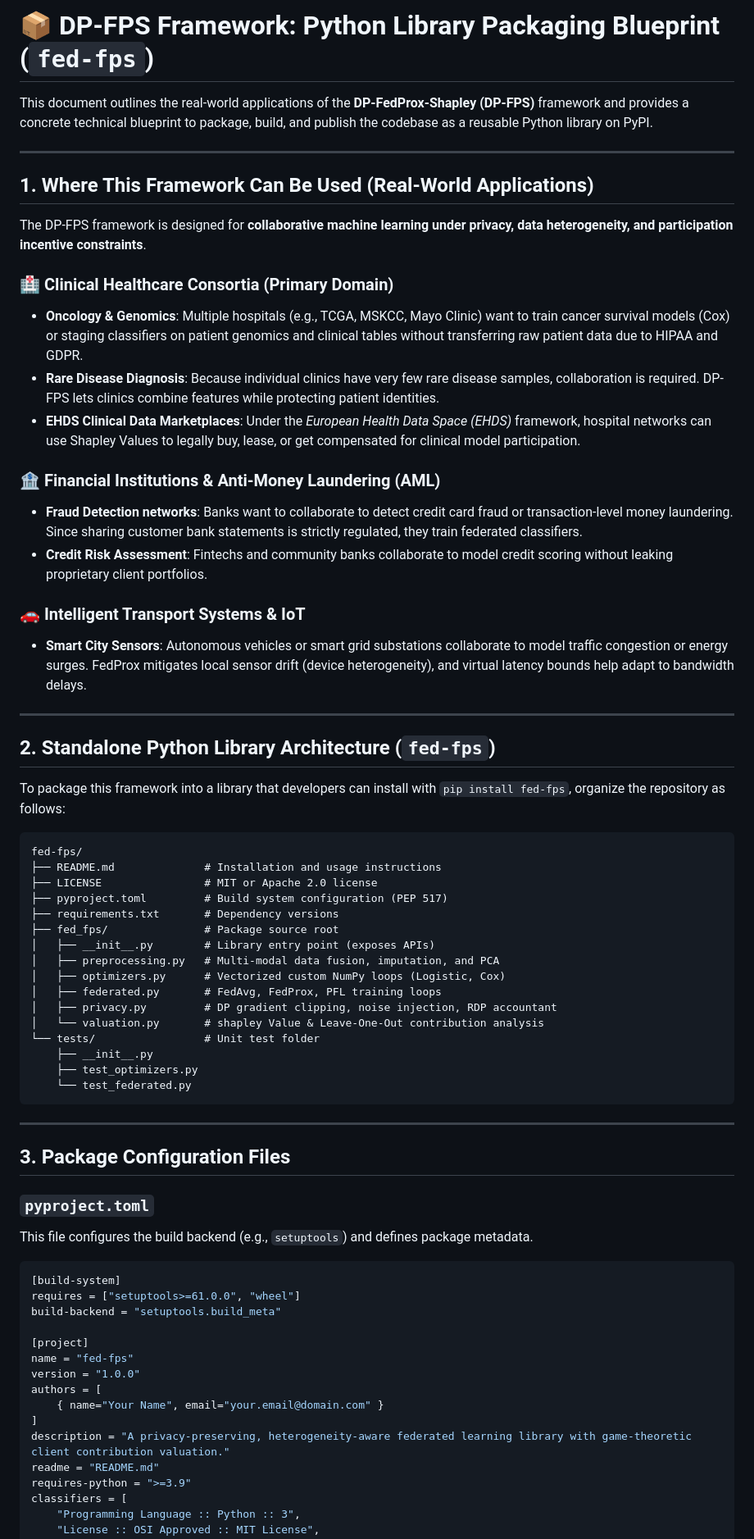
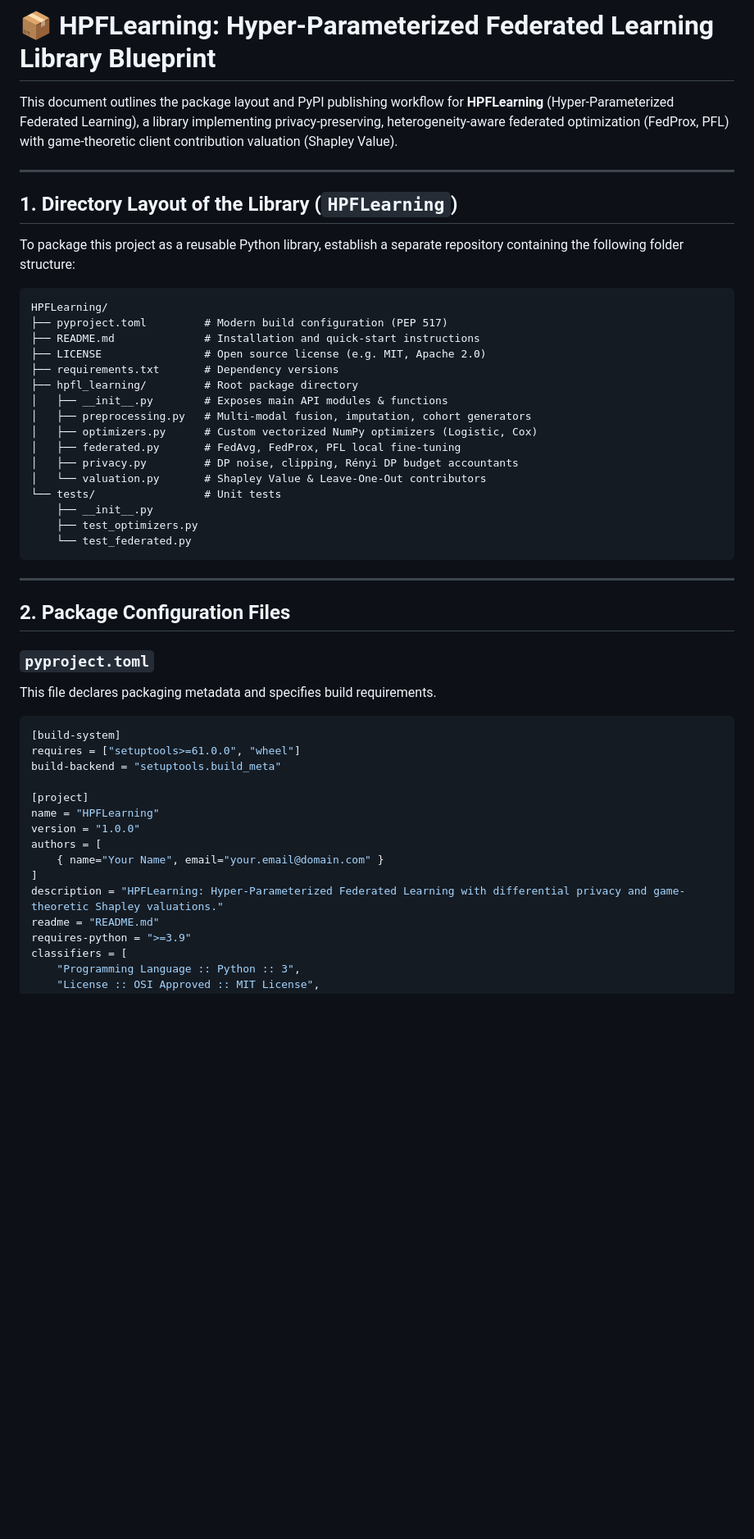
Before and after one commit to JeyanthPonnaluri/Mini_Project_RVR, a Markdown page: Research Papers/library_design_blueprint.md, the part around one of its changes. Shown at 82% size. Rendered like a GitHub page; blank space fills up the shorter version.

````diff
--- a/Research Papers/library_design_blueprint.md
+++ b/Research Papers/library_design_blueprint.md
@@ -1,45 +1,27 @@
-# 📦 DP-FPS Framework: Python Library Packaging Blueprint (`fed-fps`)
+# 📦 HPFLearning: Hyper-Parameterized Federated Learning Library Blueprint
 
-This document outlines the real-world applications of the **DP-FedProx-Shapley (DP-FPS)** framework and provides a concrete technical blueprint to package, build, and publish the codebase as a reusable Python library on PyPI.
+This document outlines the package layout and PyPI publishing workflow for **HPFLearning** (Hyper-Parameterized Federated Learning), a library implementing privacy-preserving, heterogeneity-aware federated optimization (FedProx, PFL) with game-theoretic client contribution valuation (Shapley Value).
 
 ---
 
-## 1. Where This Framework Can Be Used (Real-World Applications)
+## 1. Directory Layout of the Library (`HPFLearning`)
 
-The DP-FPS framework is designed for **collaborative machine learning under privacy, data heterogeneity, and participation incentive constraints**.
-
-### 🏥 Clinical Healthcare Consortia (Primary Domain)
-*   **Oncology & Genomics**: Multiple hospitals (e.g., TCGA, MSKCC, Mayo Clinic) want to train cancer survival models (Cox) or staging classifiers on patient genomics and clinical tables without transferring raw patient data due to HIPAA and GDPR.
-*   **Rare Disease Diagnosis**: Because individual clinics have very few rare disease samples, collaboration is required. DP-FPS lets clinics combine features while protecting patient identities.
-*   **EHDS Clinical Data Marketplaces**: Under the *European Health Data Space (EHDS)* framework, hospital networks can use Shapley Values to legally buy, lease, or get compensated for clinical model participation.
-
-### 🏦 Financial Institutions & Anti-Money Laundering (AML)
-*   **Fraud Detection networks**: Banks want to collaborate to detect credit card fraud or transaction-level money laundering. Since sharing customer bank statements is strictly regulated, they train federated classifiers.
-*   **Credit Risk Assessment**: Fintechs and community banks collaborate to model credit scoring without leaking proprietary client portfolios.
-
-### 🚗 Intelligent Transport Systems & IoT
-*   **Smart City Sensors**: Autonomous vehicles or smart grid substations collaborate to model traffic congestion or energy surges. FedProx mitigates local sensor drift (device heterogeneity), and virtual latency bounds help adapt to bandwidth delays.
-
----
-
-## 2. Standalone Python Library Architecture (`fed-fps`)
-
-To package this framework into a library that developers can install with `pip install fed-fps`, organize the repository as follows:
+To package this project as a reusable Python library, establish a separate repository containing the following folder structure:
 
 ```text
-fed-fps/
-├── README.md              # Installation and usage instructions
-├── LICENSE                # MIT or Apache 2.0 license
-├── pyproject.toml         # Build system configuration (PEP 517)
+HPFLearning/
+├── pyproject.toml         # Modern build configuration (PEP 517)
+├── README.md              # Installation and quick-start instructions
+├── LICENSE                # Open source license (e.g. MIT, Apache 2.0)
 ├── requirements.txt       # Dependency versions
-├── fed_fps/               # Package source root
-│   ├── __init__.py        # Library entry point (exposes APIs)
-│   ├── preprocessing.py   # Multi-modal data fusion, imputation, and PCA
-│   ├── optimizers.py      # Vectorized custom NumPy loops (Logistic, Cox)
-│   ├── federated.py       # FedAvg, FedProx, PFL training loops
-│   ├── privacy.py         # DP gradient clipping, noise injection, RDP accountant
-│   └── valuation.py       # shapley Value & Leave-One-Out contribution analysis
-└── tests/                 # Unit test folder
+├── hpfl_learning/         # Root package directory
+│   ├── __init__.py        # Exposes main API modules & functions
+│   ├── preprocessing.py   # Multi-modal fusion, imputation, cohort generators
+│   ├── optimizers.py      # Custom vectorized NumPy optimizers (Logistic, Cox)
+│   ├── federated.py       # FedAvg, FedProx, PFL local fine-tuning
+│   ├── privacy.py         # DP noise, clipping, Rényi DP budget accountants
+│   └── valuation.py       # Shapley Value & Leave-One-Out contributors
+└── tests/                 # Unit tests
     ├── __init__.py
     ├── test_optimizers.py
     └── test_federated.py
@@ -47,10 +29,10 @@ fed-fps/
 
 ---
 
-## 3. Package Configuration Files
+## 2. Package Configuration Files
 
 ### `pyproject.toml`
-This file configures the build backend (e.g., `setuptools`) and defines package metadata.
+This file declares packaging metadata and specifies build requirements.
 
 ```toml
 [build-system]
@@ -58,12 +40,12 @@ requires = ["setuptools>=61.0.0", "wheel"]
 build-backend = "setuptools.build_meta"
 
 [project]
-name = "fed-fps"
+name = "HPFLearning"
 version = "1.0.0"
 authors = [
     { name="Your Name", email="your.email@domain.com" }
 ]
-description = "A privacy-preserving, heterogeneity-aware federated learning library with game-theoretic client contribution valuation."
+description = "HPFLearning: Hyper-Parameterized Federated Learning with differential privacy and game-theoretic Shapley valuations."
 readme = "README.md"
 requires-python = ">=3.9"
 classifiers = [
````
Also changed, not shown: other parts of Research Papers/library_design_blueprint.md (+64 -35 lines).
